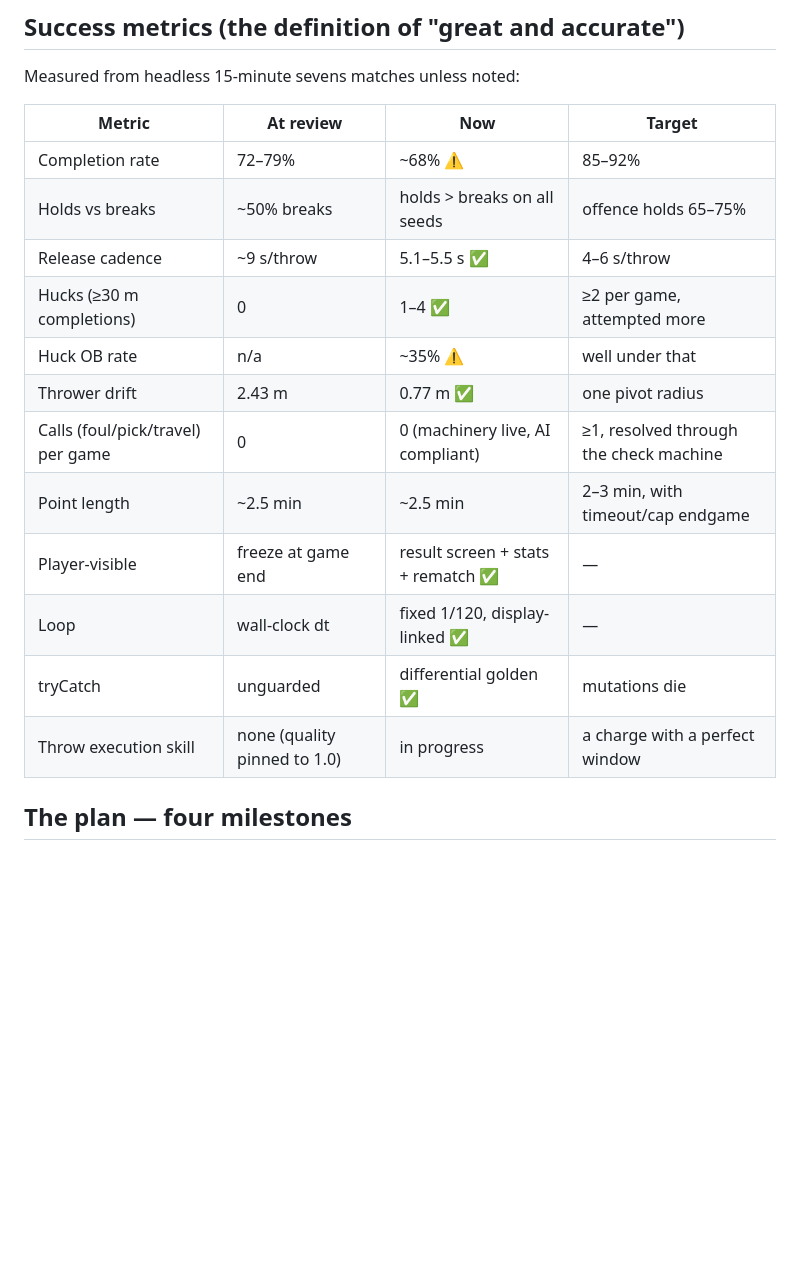
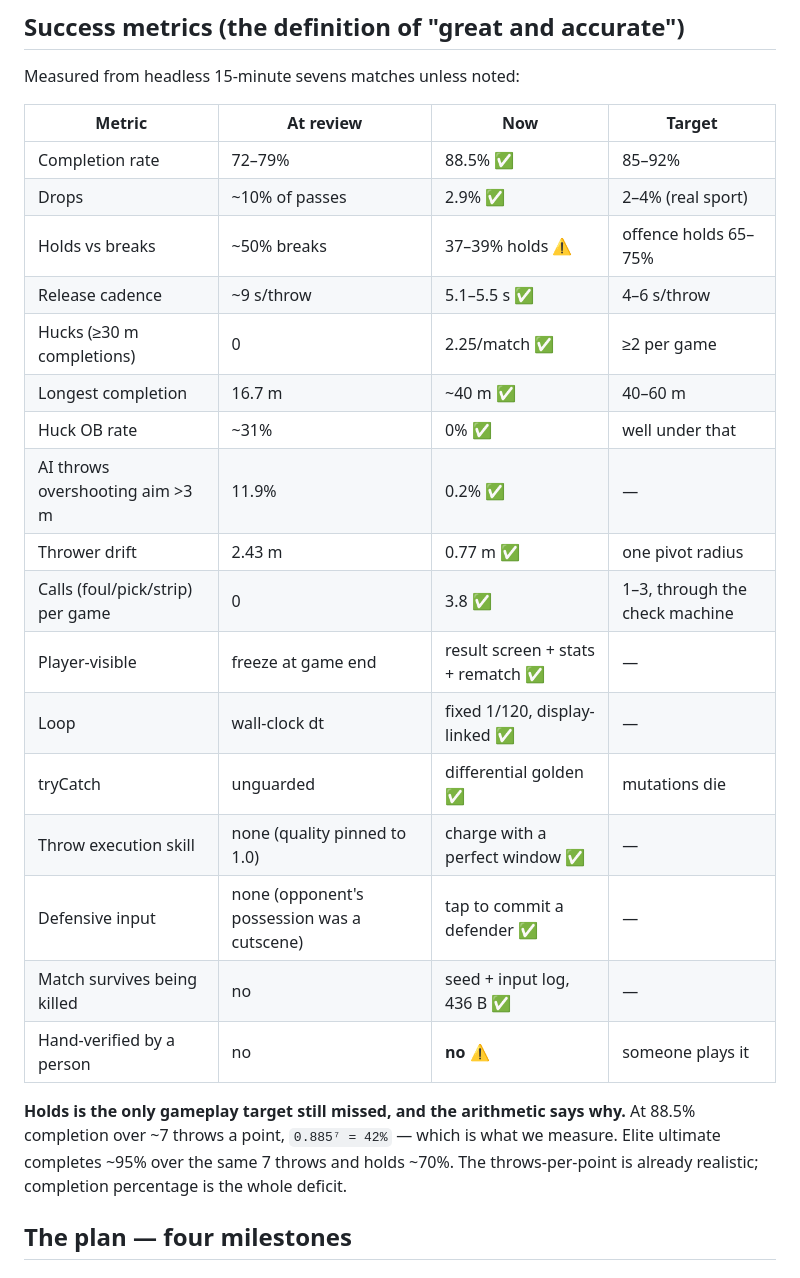
Before and after one commit to gsiener/disc, a Markdown page: docs/release-plan.md, the part around one of its changes. Drawn GitHub-style; blank space fills up the shorter version.

```diff
--- a/docs/release-plan.md
+++ b/docs/release-plan.md
@@ -127,18 +127,28 @@ Measured from headless 15-minute sevens matches unless noted:
 
 | Metric | At review | Now | Target |
 |---|---|---|---|
-| Completion rate | 72–79% | ~68% ⚠ | 85–92% |
-| Holds vs breaks | ~50% breaks | holds > breaks on all seeds | offence holds 65–75% |
+| Completion rate | 72–79% | 88.5% ✅ | 85–92% |
+| Drops | ~10% of passes | 2.9% ✅ | 2–4% (real sport) |
+| Holds vs breaks | ~50% breaks | 37–39% holds ⚠ | offence holds 65–75% |
 | Release cadence | ~9 s/throw | 5.1–5.5 s ✅ | 4–6 s/throw |
-| Hucks (≥30 m completions) | 0 | 1–4 ✅ | ≥2 per game, attempted more |
-| Huck OB rate | n/a | ~35% ⚠ | well under that |
+| Hucks (≥30 m completions) | 0 | 2.25/match ✅ | ≥2 per game |
+| Longest completion | 16.7 m | ~40 m ✅ | 40–60 m |
+| Huck OB rate | ~31% | 0% ✅ | well under that |
+| AI throws overshooting aim >3 m | 11.9% | 0.2% ✅ | — |
 | Thrower drift | 2.43 m | 0.77 m ✅ | one pivot radius |
-| Calls (foul/pick/travel) per game | 0 | 0 (machinery live, AI compliant) | ≥1, resolved through the check machine |
-| Point length | ~2.5 min | ~2.5 min | 2–3 min, with timeout/cap endgame |
+| Calls (foul/pick/strip) per game | 0 | 3.8 ✅ | 1–3, through the check machine |
 | Player-visible | freeze at game end | result screen + stats + rematch ✅ | — |
 | Loop | wall-clock dt | fixed 1/120, display-linked ✅ | — |
 | tryCatch | unguarded | differential golden ✅ | mutations die |
-| Throw execution skill | none (quality pinned to 1.0) | in progress | a charge with a perfect window |
+| Throw execution skill | none (quality pinned to 1.0) | charge with a perfect window ✅ | — |
+| Defensive input | none (opponent's possession was a cutscene) | tap to commit a defender ✅ | — |
+| Match survives being killed | no | seed + input log, 436 B ✅ | — |
+| Hand-verified by a person | no | **no** ⚠ | someone plays it |
+
+**Holds is the only gameplay target still missed, and the arithmetic says why.**
+At 88.5% completion over ~7 throws a point, `0.885⁷ = 42%` — which is what we
+measure. Elite ultimate completes ~95% over the same 7 throws and holds ~70%. The
+throws-per-point is already realistic; completion percentage is the whole deficit.
 
 ## The plan — four milestones
 
```
Also changed, not shown: other parts of docs/release-plan.md (+40 -0 lines).
